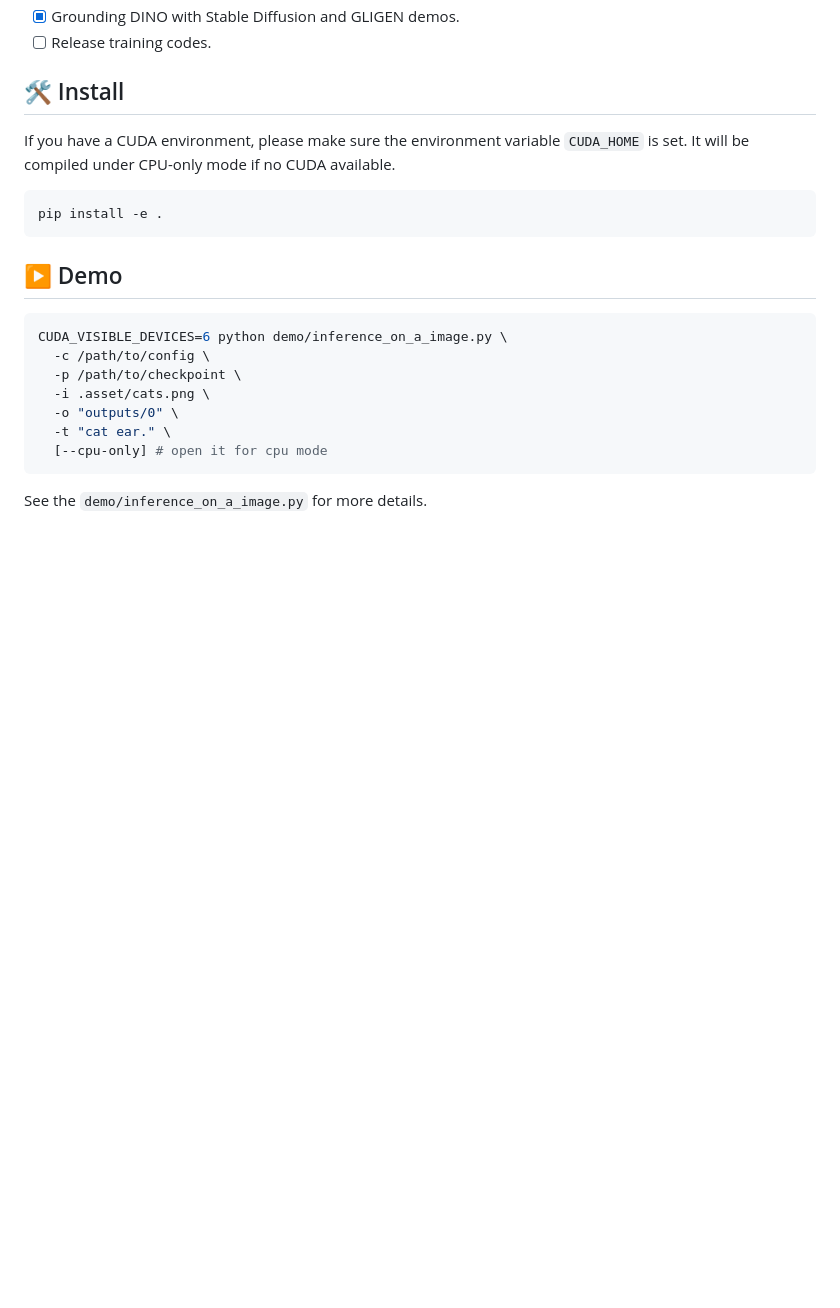
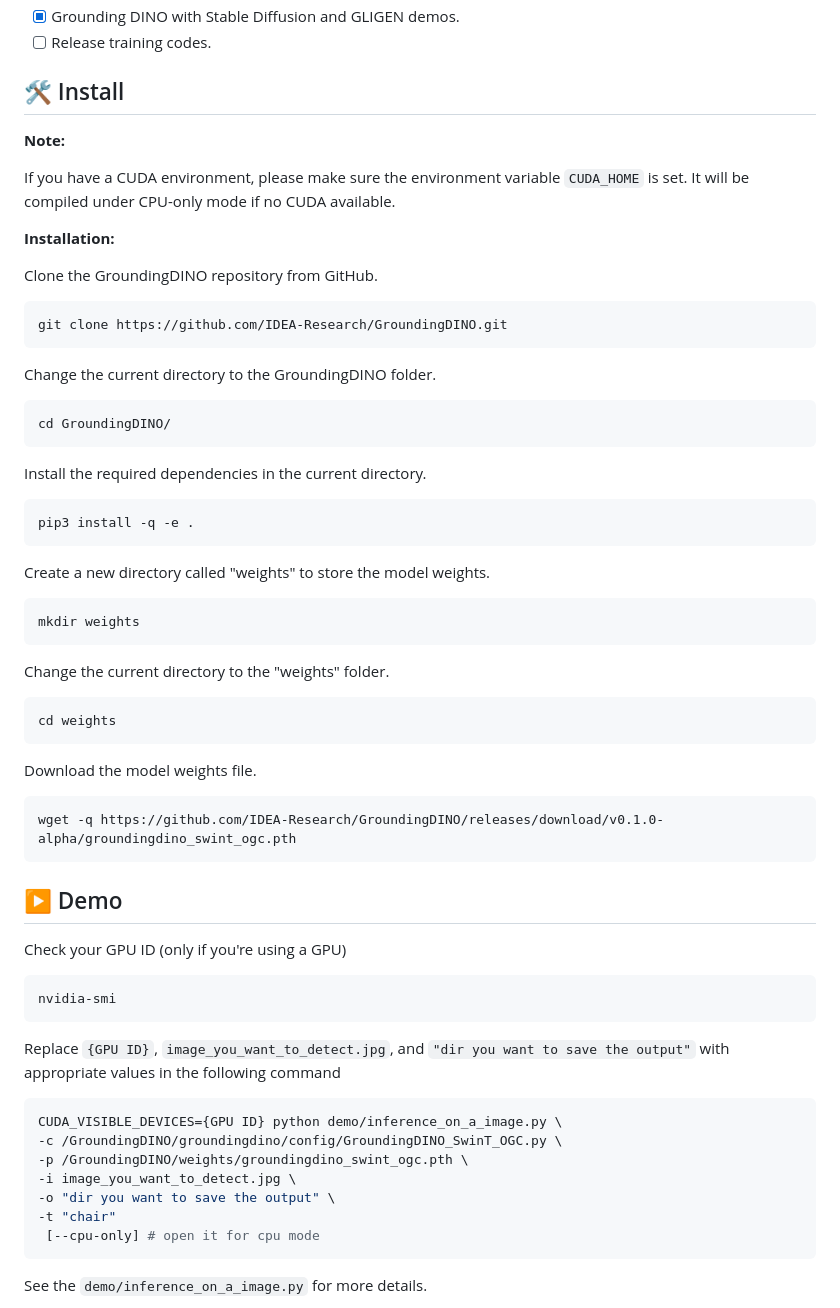
Before and after one commit to IDEA-Research/GroundingDINO, a Markdown page: README.md, the part around one of its changes. Drawn GitHub-style; blank space fills up the shorter version.

Commit message:
Updated README.md
Improved installation and usage instructions.

````diff
--- a/README.md
+++ b/README.md
@@ -78,22 +78,62 @@ Marrying <a href="https://github.com/IDEA-Research/GroundingDINO">Grounding DINO
 
 ## :hammer_and_wrench: Install
 
+**Note:**
+
 If you have a CUDA environment, please make sure the environment variable `CUDA_HOME` is set. It will be compiled under CPU-only mode if no CUDA available.
 
+**Installation:**
+
+Clone the GroundingDINO repository from GitHub.
+
 ```bash
-pip install -e .
+git clone https://github.com/IDEA-Research/GroundingDINO.git
+```
+
+Change the current directory to the GroundingDINO folder.
+
+```bash
+cd GroundingDINO/
+```
+
+Install the required dependencies in the current directory.
+
+```bash
+pip3 install -q -e .
+```
+Create a new directory called "weights" to store the model weights.
+
+```bash
+mkdir weights
+```
+
+Change the current directory to the "weights" folder.
+
+```bash
+cd weights
+```
+
+Download the model weights file.
+
+```bash
+wget -q https://github.com/IDEA-Research/GroundingDINO/releases/download/v0.1.0-alpha/groundingdino_swint_ogc.pth
 ```
 
 ## :arrow_forward: Demo
+Check your GPU ID (only if you're using a GPU)
 
 ```bash
-CUDA_VISIBLE_DEVICES=6 python demo/inference_on_a_image.py \
-  -c /path/to/config \
-  -p /path/to/checkpoint \
-  -i .asset/cats.png \
-  -o "outputs/0" \
-  -t "cat ear." \
-  [--cpu-only] # open it for cpu mode
+nvidia-smi
+```
+Replace `{GPU ID}`, `image_you_want_to_detect.jpg`, and `"dir you want to save the output"` with appropriate values in the following command
+```bash
+CUDA_VISIBLE_DEVICES={GPU ID} python demo/inference_on_a_image.py \
+-c /GroundingDINO/groundingdino/config/GroundingDINO_SwinT_OGC.py \
+-p /GroundingDINO/weights/groundingdino_swint_ogc.pth \
+-i image_you_want_to_detect.jpg \
+-o "dir you want to save the output" \
+-t "chair"
+ [--cpu-only] # open it for cpu mode
 ```
 See the `demo/inference_on_a_image.py` for more details.
 
````
Also changed, not shown: other parts of README.md (+25 -0 lines).
